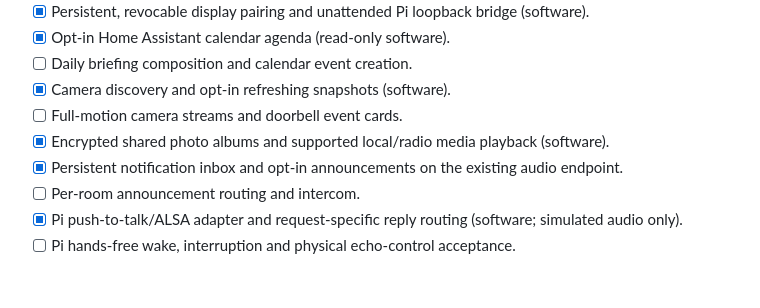
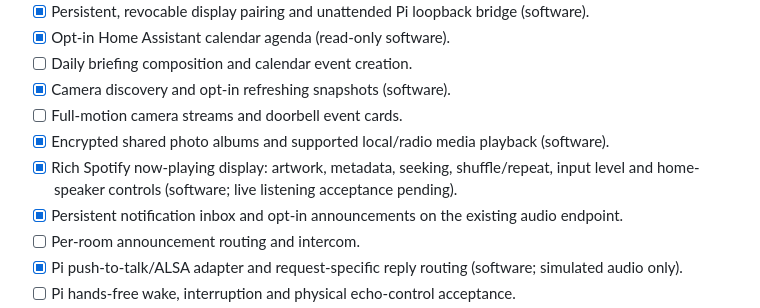
Before and after one commit to NotADevIAmaMeatPopsicle/Echo-Assistant, a Markdown page: docs/BUILD_QUEUE.md, the part around the change. Drawn GitHub-style; blank space fills up the shorter version.

```diff
--- a/docs/BUILD_QUEUE.md
+++ b/docs/BUILD_QUEUE.md
@@ -15,6 +15,7 @@ card backup is separate from Git; reuse of that card is authorized.
 - [x] Camera discovery and opt-in refreshing snapshots (software).
 - [ ] Full-motion camera streams and doorbell event cards.
 - [x] Encrypted shared photo albums and supported local/radio media playback (software).
+- [x] Rich Spotify now-playing display: artwork, metadata, seeking, shuffle/repeat, input level and home-speaker controls (software; live listening acceptance pending).
 - [x] Persistent notification inbox and opt-in announcements on the existing audio endpoint.
 - [ ] Per-room announcement routing and intercom.
 - [x] Pi push-to-talk/ALSA adapter and request-specific reply routing (software; simulated audio only).
```
Also changed, not shown: docs/MUSIC_DISPLAY.md (added, +57 -0 lines), docs/SMART_DISPLAY.md (+6 -1 lines), docs/images/display-music.png (added), 16 other files.
